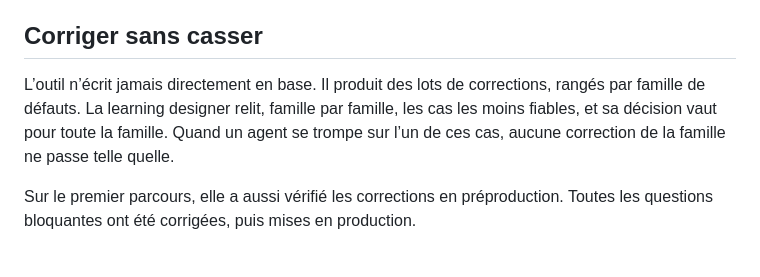
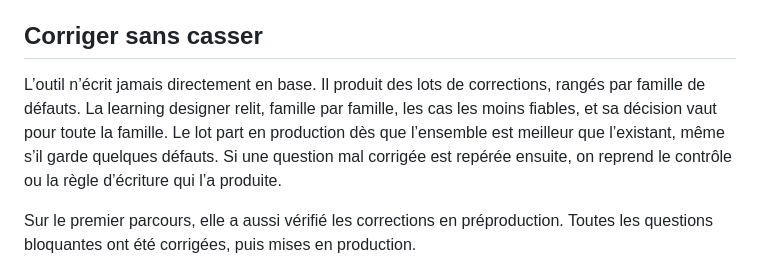
Before and after one commit to PerrJean/portfolio, a Markdown page: redaction/audit-contenu.fr.md, the part around the change. Rendered like a GitHub page.

Commit message:
Audit contenu : la regle de mise en production dite par Jean
Co-Authored-By: Claude Opus 5.5 <noreply@anthropic.com>

```diff
--- a/redaction/audit-contenu.fr.md
+++ b/redaction/audit-contenu.fr.md
@@ -28,7 +28,7 @@ Ce résultat ne présume pas de la qualité du reste du contenu du site.
 
 ## Corriger sans casser
 
-L’outil n’écrit jamais directement en base. Il produit des lots de corrections, rangés par famille de défauts. La learning designer relit, famille par famille, les cas les moins fiables, et sa décision vaut pour toute la famille. Quand un agent se trompe sur l’un de ces cas, aucune correction de la famille ne passe telle quelle.
+L’outil n’écrit jamais directement en base. Il produit des lots de corrections, rangés par famille de défauts. La learning designer relit, famille par famille, les cas les moins fiables, et sa décision vaut pour toute la famille. Le lot part en production dès que l’ensemble est meilleur que l’existant, même s’il garde quelques défauts. Si une question mal corrigée est repérée ensuite, on reprend le contrôle ou la règle d’écriture qui l’a produite.
 
 Sur le premier parcours, elle a aussi vérifié les corrections en préproduction. Toutes les questions bloquantes ont été corrigées, puis mises en production.
 
```
Also changed, not shown: 2 other files.
